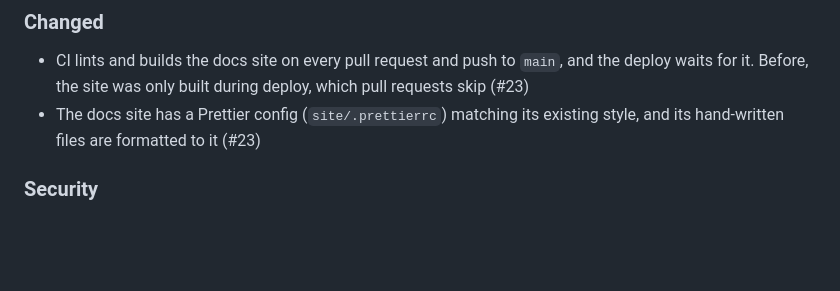
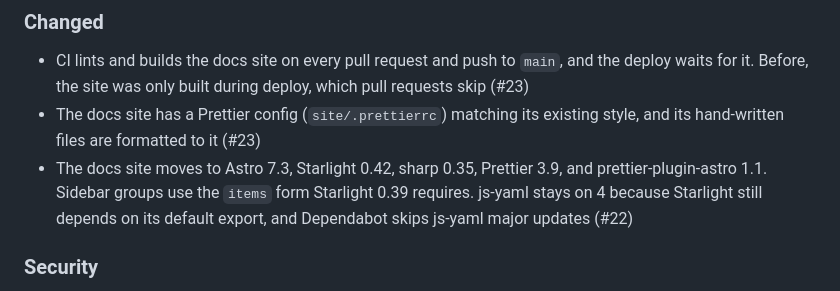
Before and after one commit to Jeffallan/writing-with-agents, a Markdown page: CHANGELOG.md, the part around the change. Drawn GitHub-style; blank space fills up the shorter version.

Commit message:
docs(changelog): note the Astro 7 site migration
Co-Authored-By: Claude Opus 5.5 <noreply@anthropic.com>
Claude-Session: https://claude.ai/code/session_01X5ZUFcoLoGi2tDG5PcYqmV

```diff
--- a/CHANGELOG.md
+++ b/CHANGELOG.md
@@ -11,6 +11,7 @@ and this project adheres to [Semantic Versioning](https://semver.org/spec/v2.0.0
 
 - CI lints and builds the docs site on every pull request and push to `main`, and the deploy waits for it. Before, the site was only built during deploy, which pull requests skip (#23)
 - The docs site has a Prettier config (`site/.prettierrc`) matching its existing style, and its hand-written files are formatted to it (#23)
+- The docs site moves to Astro 7.3, Starlight 0.42, sharp 0.35, Prettier 3.9, and prettier-plugin-astro 1.1. Sidebar groups use the `items` form Starlight 0.39 requires. js-yaml stays on 4 because Starlight still depends on its default export, and Dependabot skips js-yaml major updates (#22)
 
 ### Security
 
```
